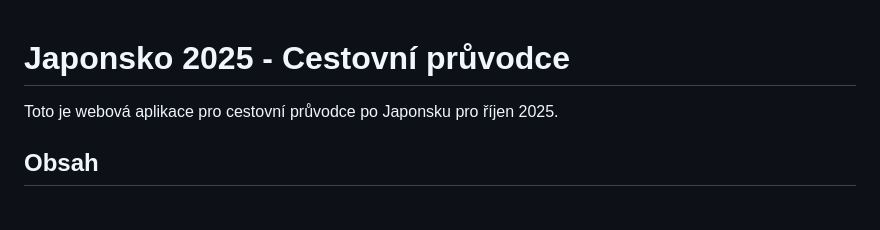
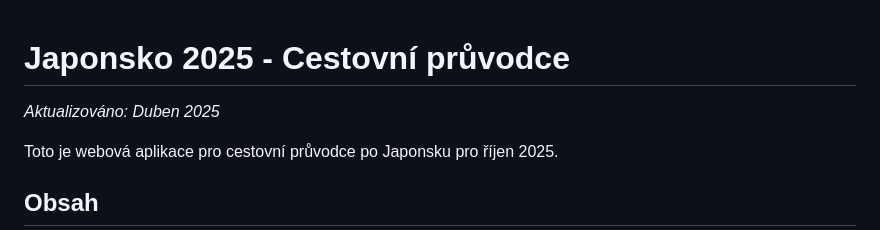
Before and after one commit to pasi77/japan-trip, a Markdown page: README.md, the part around the change. GitHub-like rendering; blank space fills up the shorter version.

Commit message:
Aktualizace README.md - spuštění GitHub Actions workflow

```diff
--- a/README.md
+++ b/README.md
@@ -1,4 +1,6 @@
 # Japonsko 2025 - Cestovní průvodce
+
+*Aktualizováno: Duben 2025*
 
 Toto je webová aplikace pro cestovní průvodce po Japonsku pro říjen 2025.
 
```
